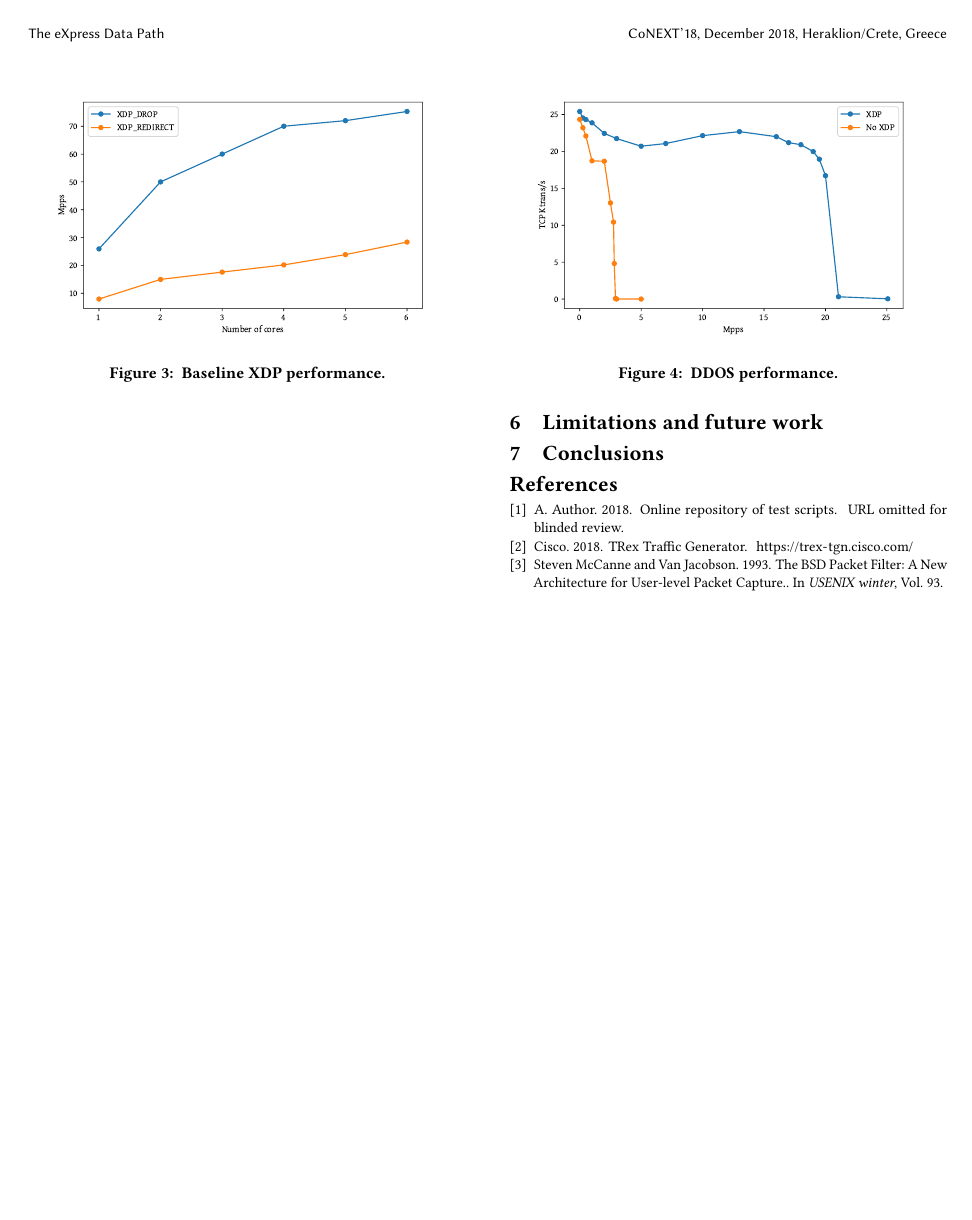
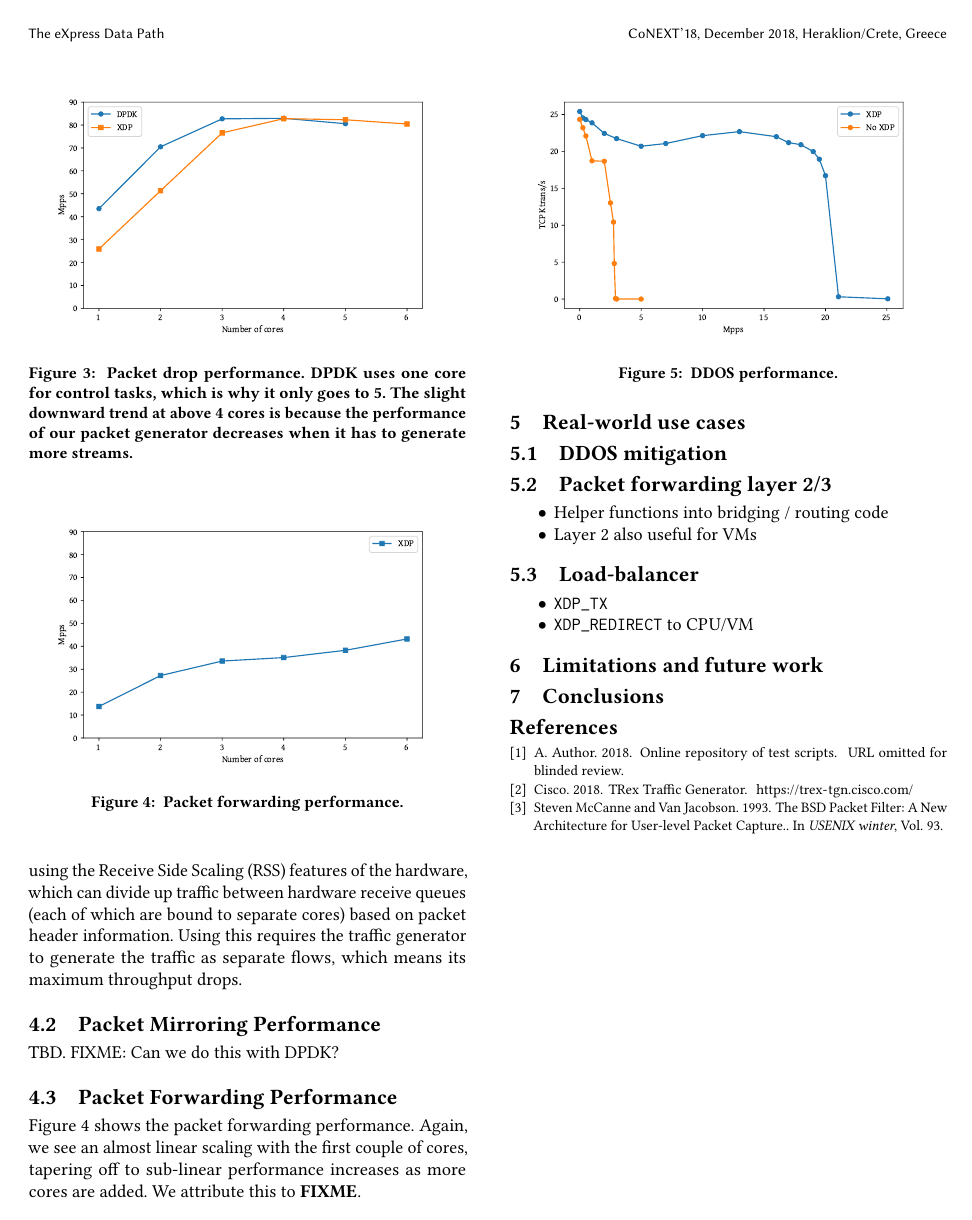
Before and after one commit to tohojo/xdp-paper, a LaTeX paper (xdp-paper.tex): page 7 of 7. Compiled offline with pdfLaTeX.

Commit message:
Add figures for drop and redirect tests, and text for drop test
Signed-off-by: Toke Høiland-Jørgensen <toke@toke.dk>

```diff
--- a/xdp-paper.tex
+++ b/xdp-paper.tex
@@ -526,10 +539,40 @@ packets only exacerbates the PCI bus bottleneck.
+\begin{figure}[t]
+\centering
+\includegraphics[width=\linewidth]{figures/drop-test.pdf}
+\caption{\label{fig:drop-test} Packet drop performance. DPDK uses one core for
+  control tasks, which is why it only goes to 5. The slight downward trend at
+  above 4 cores is because the performance of our packet generator decreases
+  when it has to generate more streams.}
+\end{figure}
+
+
+The reason the performance dips at five and six cores is because dividing the
+traffic over several cores requires using the Receive Side Scaling (RSS)
+features of the hardware, which can divide up traffic between hardware receive
+queues (each of which are bound to separate cores) based on packet header
+information. Using this requires the traffic generator to generate the traffic
+as separate flows, which means its maximum throughput drops.
+
+\subsection{Packet Mirroring Performance}
+\label{sec:pack-mirr-perf}
+
+TBD. FIXME: Can we do this with DPDK?
+
+\subsection{Packet Forwarding Performance}
+\label{sec:pack-forw-perf}
+Figure~\ref{fig:redirect-test} shows the packet forwarding performance. Again,
+we see an almost linear scaling with the first couple of cores, tapering off to
+sub-linear performance increases as more cores are added. We attribute this to
+\textbf{FIXME}.
 
 
 \begin{figure}[t]
 \centering
-\includegraphics[width=\linewidth]{figures/xdp-baseline.pdf}
-\caption{\label{fig:xdp-baseline} Baseline XDP performance.}
+\includegraphics[width=\linewidth]{figures/redirect-test.pdf}
+\caption{\label{fig:redirect-test} Packet forwarding performance.}
 \end{figure}
+
+
 
 \section{Real-world use cases}
 \label{sec:usecases}
```
Also changed, not shown: figures/drop-test.pdf (added), figures/redirect-test.pdf (added), xdp-paper.pdf, xdp-paper.tex (17 more changed lines), 1 other file.
